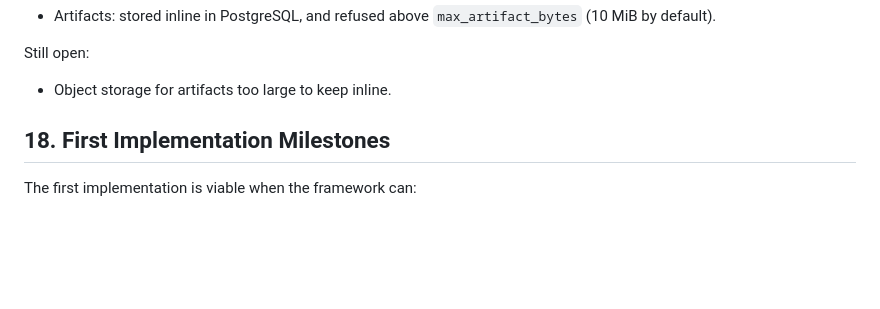
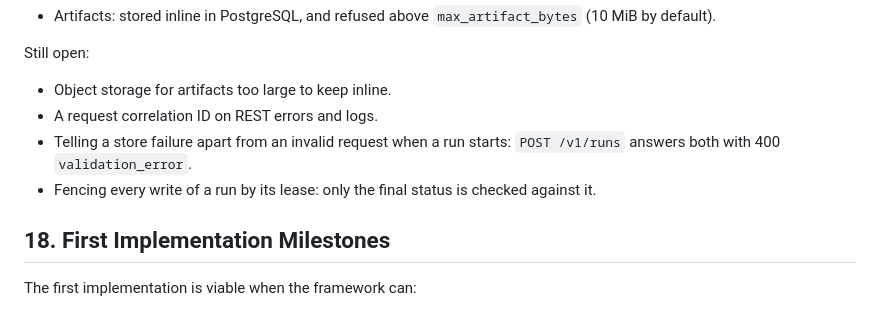
Before and after one commit to nvcnvn/agent-loop, a Markdown page: requirement.md, the part around the change. Rendered like a GitHub page; blank space fills up the shorter version.

Commit message:
docs: list the gaps the last reviews left open
Co-Authored-By: Claude Opus 5.5 <noreply@anthropic.com>
Claude-Session: https://claude.ai/code/session_01K4Y79MDvJXroi5qrijkWoA

```diff
--- a/requirement.md
+++ b/requirement.md
@@ -508,6 +508,10 @@ The product vision is met when the framework can:
 
 Still open:
 - Object storage for artifacts too large to keep inline.
+- A request correlation ID on REST errors and logs.
+- Telling a store failure apart from an invalid request when a run starts: `POST /v1/runs` answers
+  both with 400 `validation_error`.
+- Fencing every write of a run by its lease: only the final status is checked against it.
 
 ## 18. First Implementation Milestones
 
```
